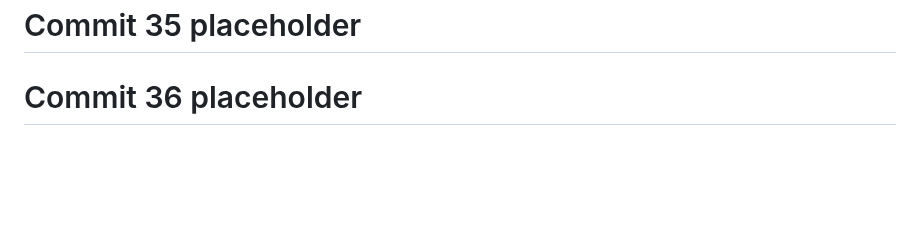
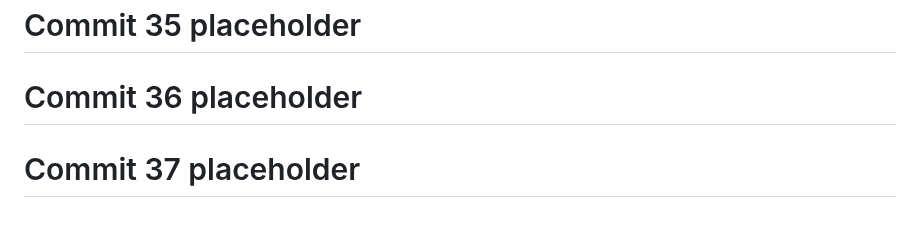
Before and after one commit to God-zil-la/project3, a Markdown page: README.md, the part around the change. GitHub-like rendering; blank space fills up the shorter version.

```diff
--- a/README.md
+++ b/README.md
@@ -648,3 +648,5 @@ GitHub: @god-zil-la
 # Commit 35 placeholder
 
 # Commit 36 placeholder
+
+# Commit 37 placeholder
```
